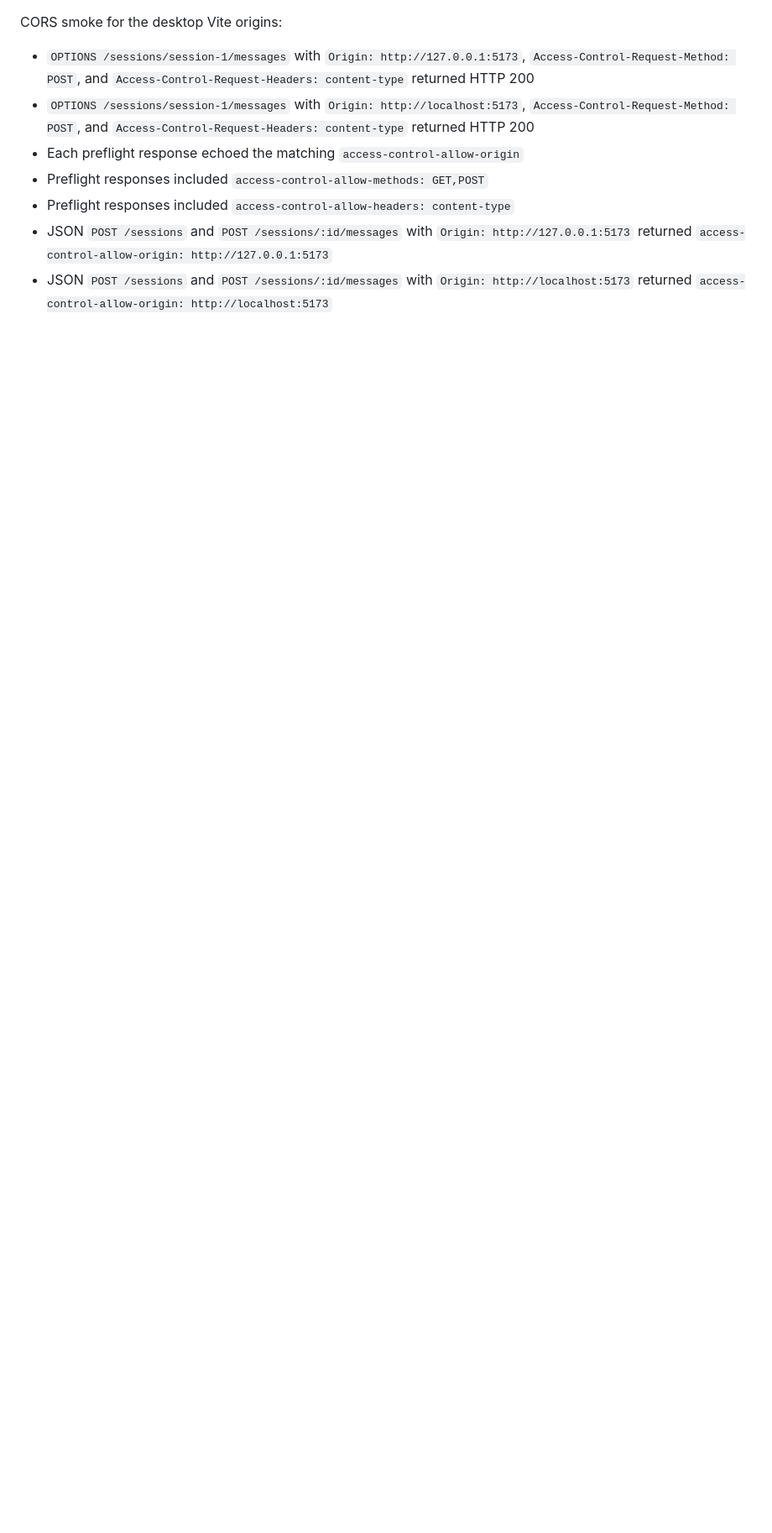
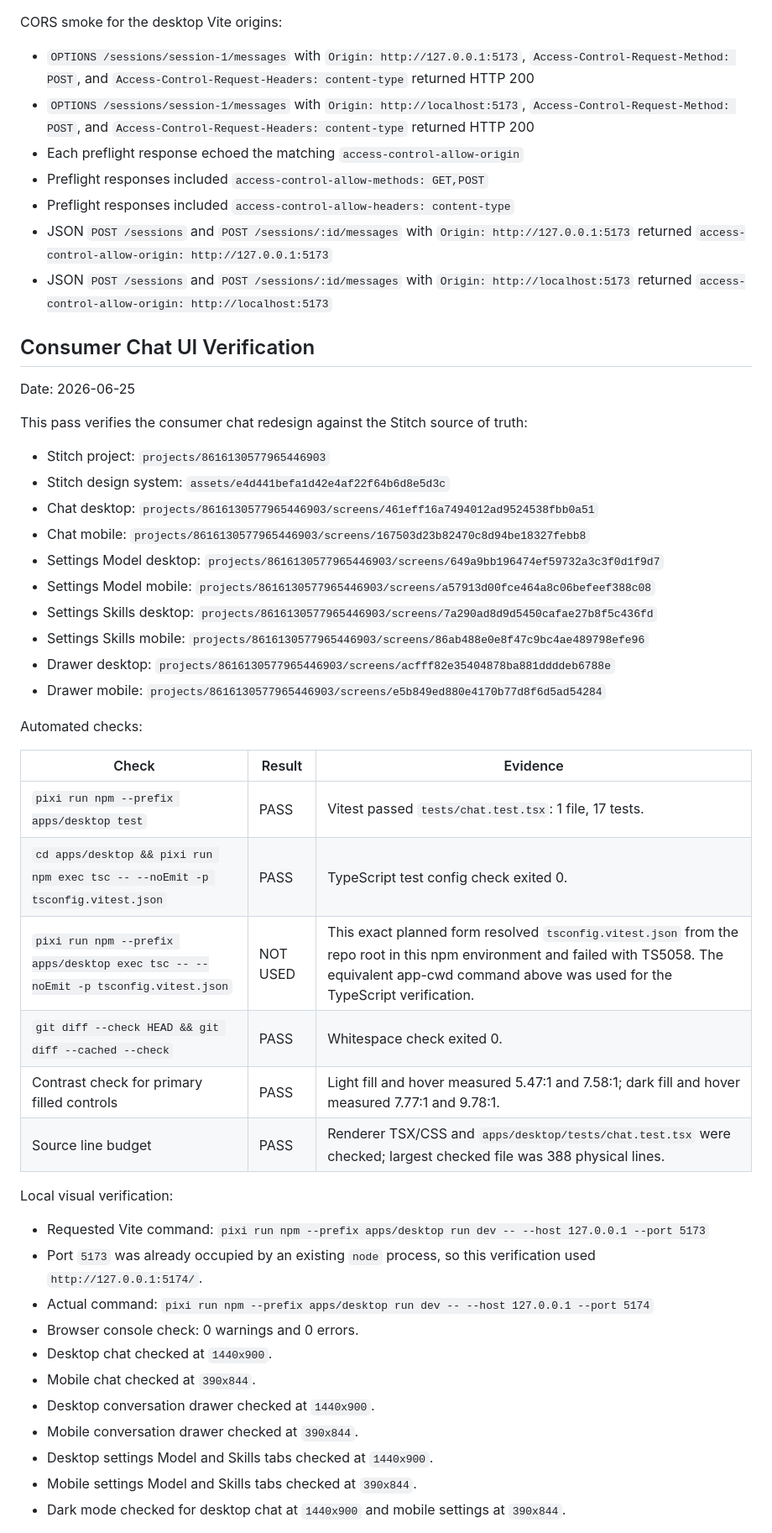
Before and after one commit to dale0525/agentweave, a Markdown page: docs/mvp-verification.md, the part around one of its changes. Shown at 84% size. GitHub-like rendering; blank space fills up the shorter version.

Commit message:
docs: verify consumer chat UI

```diff
--- a/docs/mvp-verification.md
+++ b/docs/mvp-verification.md
@@ -46,3 +46,45 @@ CORS smoke for the desktop Vite origins:
 - JSON `POST /sessions` and `POST /sessions/:id/messages` with `Origin: http://127.0.0.1:5173` returned `access-control-allow-origin: http://127.0.0.1:5173`
 - JSON `POST /sessions` and `POST /sessions/:id/messages` with `Origin: http://localhost:5173` returned `access-control-allow-origin: http://localhost:5173`
 
+## Consumer Chat UI Verification
+
+Date: 2026-06-25
+
+This pass verifies the consumer chat redesign against the Stitch source of truth:
+
+- Stitch project: `projects/8616130577965446903`
+- Stitch design system: `assets/e4d441befa1d42e4af22f64b6d8e5d3c`
+- Chat desktop: `projects/8616130577965446903/screens/461eff16a7494012ad9524538fbb0a51`
+- Chat mobile: `projects/8616130577965446903/screens/167503d23b82470c8d94be18327febb8`
+- Settings Model desktop: `projects/8616130577965446903/screens/649a9bb196474ef59732a3c3f0d1f9d7`
+- Settings Model mobile: `projects/8616130577965446903/screens/a57913d00fce464a8c06befeef388c08`
+- Settings Skills desktop: `projects/8616130577965446903/screens/7a290ad8d9d5450cafae27b8f5c436fd`
+- Settings Skills mobile: `projects/8616130577965446903/screens/86ab488e0e8f47c9bc4ae489798efe96`
+- Drawer desktop: `projects/8616130577965446903/screens/acfff82e35404878ba881ddddeb6788e`
+- Drawer mobile: `projects/8616130577965446903/screens/e5b849ed880e4170b77d8f6d5ad54284`
+
+Automated checks:
+
+| Check | Result | Evidence |
+| --- | --- | --- |
+| `pixi run npm --prefix apps/desktop test` | PASS | Vitest passed `tests/chat.test.tsx`: 1 file, 17 tests. |
+| `cd apps/desktop && pixi run npm exec tsc -- --noEmit -p tsconfig.vitest.json` | PASS | TypeScript test config check exited 0. |
+| `pixi run npm --prefix apps/desktop exec tsc -- --noEmit -p tsconfig.vitest.json` | NOT USED | This exact planned form resolved `tsconfig.vitest.json` from the repo root in this npm environment and failed with TS5058. The equivalent app-cwd command above was used for the TypeScript verification. |
+| `git diff --check HEAD && git diff --cached --check` | PASS | Whitespace check exited 0. |
+| Contrast check for primary filled controls | PASS | Light fill and hover measured 5.47:1 and 7.58:1; dark fill and hover measured 7.77:1 and 9.78:1. |
+| Source line budget | PASS | Renderer TSX/CSS and `apps/desktop/tests/chat.test.tsx` were checked; largest checked file was 388 physical lines. |
+
+Local visual verification:
+
+- Requested Vite command: `pixi run npm --prefix apps/desktop run dev -- --host 127.0.0.1 --port 5173`
+- Port `5173` was already occupied by an existing `node` process, so this verification used `http://127.0.0.1:5174/`.
+- Actual command: `pixi run npm --prefix apps/desktop run dev -- --host 127.0.0.1 --port 5174`
+- Browser console check: 0 warnings and 0 errors.
+- Desktop chat checked at `1440x900`.
+- Mobile chat checked at `390x844`.
+- Desktop conversation drawer checked at `1440x900`.
+- Mobile conversation drawer checked at `390x844`.
+- Desktop settings Model and Skills tabs checked at `1440x900`.
+- Mobile settings Model and Skills tabs checked at `390x844`.
+- Dark mode checked for desktop chat at `1440x900` and mobile settings at `390x844`.
+
```
Also changed, not shown: other parts of docs/mvp-verification.md (+16 -0 lines).
